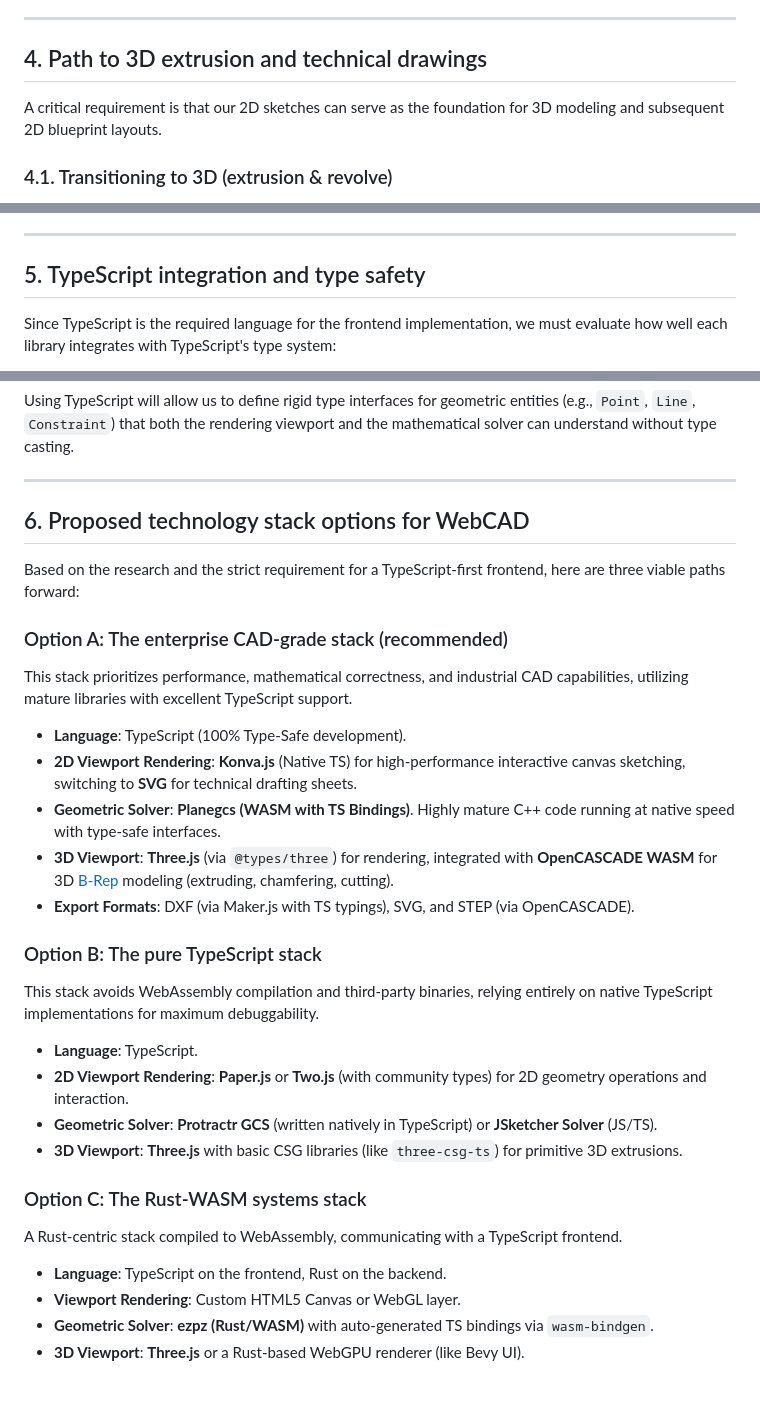
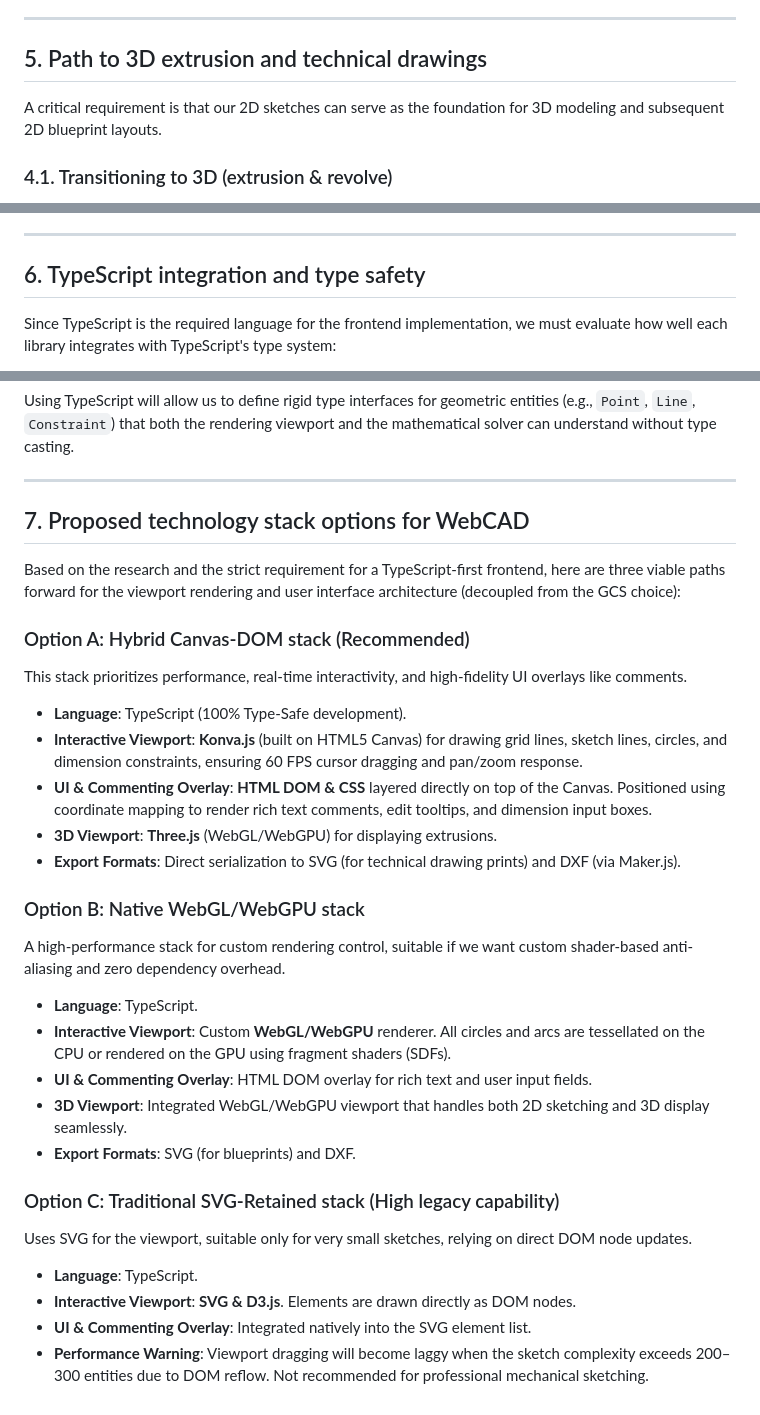
Before and after one commit to gonzojive/webcad, a Markdown page: docs/research/web_2d_drawing_frameworks.md, 3 parts joined by grey strips. GitHub-like rendering.

Commit message:
docs: add low-level rendering section and refine technology stack options

```diff
--- a/docs/research/web_2d_drawing_frameworks.md
+++ b/docs/research/web_2d_drawing_frameworks.md
@@ -88,7 +109,7 @@ The rendering layer displays the shapes and handles click/drag gestures. We must
 
 ---
 
-## 4. Path to 3D extrusion and technical drawings
+## 5. Path to 3D extrusion and technical drawings
 
 A critical requirement is that our 2D sketches can serve as the foundation for 3D modeling and subsequent 2D blueprint layouts.
 
@@ -107,7 +128,7 @@ Once a 3D part is created (or from the 2D sketch itself), engineers require a **
 
 ---
 
-## 5. TypeScript integration and type safety
+## 6. TypeScript integration and type safety
 
 Since TypeScript is the required language for the frontend implementation, we must evaluate how well each library integrates with TypeScript's type system:
 
@@ -121,28 +142,29 @@ Using TypeScript will allow us to define rigid type interfaces for geometric ent
 
 ---
 
-## 6. Proposed technology stack options for WebCAD
+## 7. Proposed technology stack options for WebCAD
 
-Based on the research and the strict requirement for a TypeScript-first frontend, here are three viable paths forward:
+Based on the research and the strict requirement for a TypeScript-first frontend, here are three viable paths forward for the viewport rendering and user interface architecture (decoupled from the GCS choice):
 
-### Option A: The enterprise CAD-grade stack (recommended)
-This stack prioritizes performance, mathematical correctness, and industrial CAD capabilities, utilizing mature libraries with excellent TypeScript support.
+### Option A: Hybrid Canvas-DOM stack (Recommended)
+This stack prioritizes performance, real-time interactivity, and high-fidelity UI overlays like comments.
 *   **Language**: TypeScript (100% Type-Safe development).
-*   **2D Viewport Rendering**: **Konva.js** (Native TS) for high-performance interactive canvas sketching, switching to **SVG** for technical drafting sheets.
-*   **Geometric Solver**: **Planegcs (WASM with TS Bindings)**. Highly mature C++ code running at native speed with type-safe interfaces.
-*   **3D Viewport**: **Three.js** (via `@types/three`) for rendering, integrated with **OpenCASCADE WASM** for 3D [B-Rep](file:///home/red/ws/webcad/docs/glossary.md#boundary-representation-b-rep) modeling (extruding, chamfering, cutting).
-*   **Export Formats**: DXF (via Maker.js with TS typings), SVG, and STEP (via OpenCASCADE).
+*   **Interactive Viewport**: **Konva.js** (built on HTML5 Canvas) for drawing grid lines, sketch lines, circles, and dimension constraints, ensuring 60 FPS cursor dragging and pan/zoom response.
+*   **UI & Commenting Overlay**: **HTML DOM & CSS** layered directly on top of the Canvas. Positioned using coordinate mapping to render rich text comments, edit tooltips, and dimension input boxes.
+*   **3D Viewport**: **Three.js** (WebGL/WebGPU) for displaying extrusions.
+*   **Export Formats**: Direct serialization to SVG (for technical drawing prints) and DXF (via Maker.js).
 
-### Option B: The pure TypeScript stack
-This stack avoids WebAssembly compilation and third-party binaries, relying entirely on native TypeScript implementations for maximum debuggability.
+### Option B: Native WebGL/WebGPU stack
+A high-performance stack for custom rendering control, suitable if we want custom shader-based anti-aliasing and zero dependency overhead.
 *   **Language**: TypeScript.
-*   **2D Viewport Rendering**: **Paper.js** or **Two.js** (with community types) for 2D geometry operations and interaction.
-*   **Geometric Solver**: **Protractr GCS** (written natively in TypeScript) or **JSketcher Solver** (JS/TS).
-*   **3D Viewport**: **Three.js** with basic CSG libraries (like `three-csg-ts`) for primitive 3D extrusions.
+*   **Interactive Viewport**: Custom **WebGL/WebGPU** renderer. All circles and arcs are tessellated on the CPU or rendered on the GPU using fragment shaders (SDFs).
+*   **UI & Commenting Overlay**: HTML DOM overlay for rich text and user input fields.
+*   **3D Viewport**: Integrated WebGL/WebGPU viewport that handles both 2D sketching and 3D display seamlessly.
+*   **Export Formats**: SVG (for blueprints) and DXF.
 
-### Option C: The Rust-WASM systems stack
-A Rust-centric stack compiled to WebAssembly, communicating with a TypeScript frontend.
-*   **Language**: TypeScript on the frontend, Rust on the backend.
-*   **Viewport Rendering**: Custom HTML5 Canvas or WebGL layer.
-*   **Geometric Solver**: **ezpz (Rust/WASM)** with auto-generated TS bindings via `wasm-bindgen`.
-*   **3D Viewport**: **Three.js** or a Rust-based WebGPU renderer (like Bevy UI).
+### Option C: Traditional SVG-Retained stack (High legacy capability)
+Uses SVG for the viewport, suitable only for very small sketches, relying on direct DOM node updates.
+*   **Language**: TypeScript.
+*   **Interactive Viewport**: **SVG & D3.js**. Elements are drawn directly as DOM nodes.
+*   **UI & Commenting Overlay**: Integrated natively into the SVG element list.
+*   **Performance Warning**: Viewport dragging will become laggy when the sketch complexity exceeds 200–300 entities due to DOM reflow. Not recommended for professional mechanical sketching.
```
Also changed, not shown: other parts of docs/research/web_2d_drawing_frameworks.md (+22 -1 lines).
